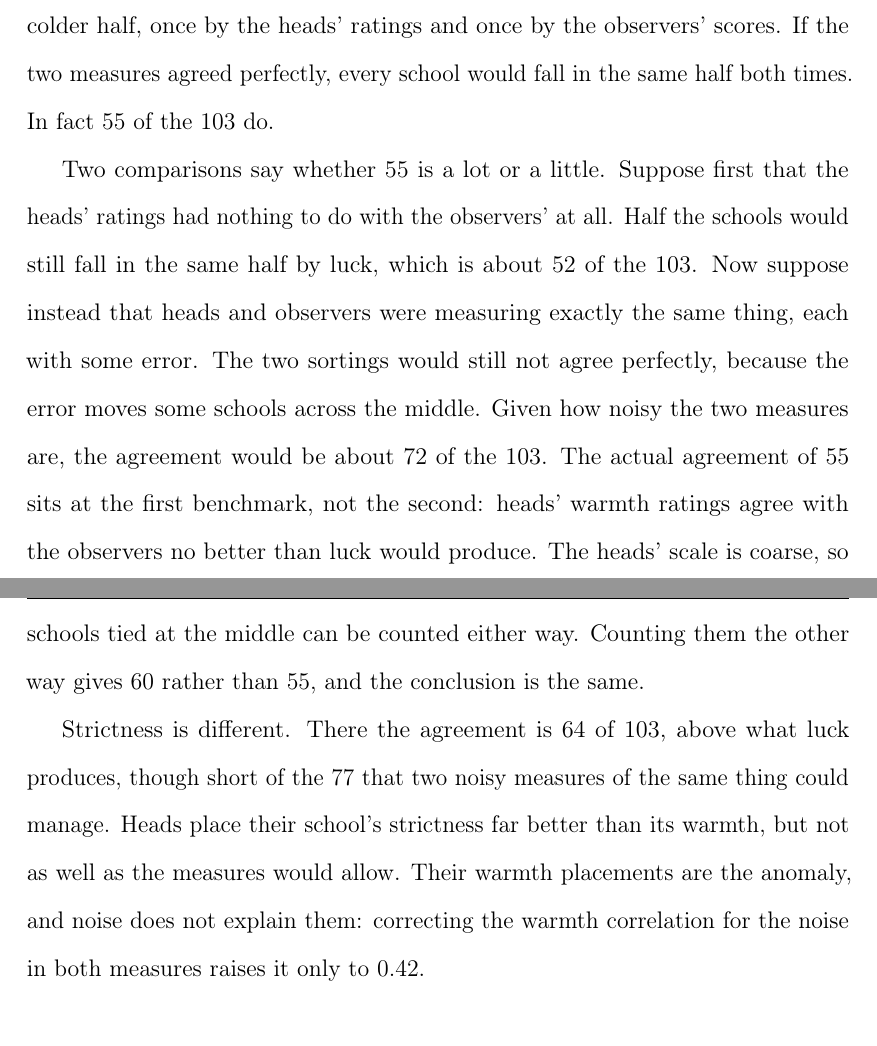
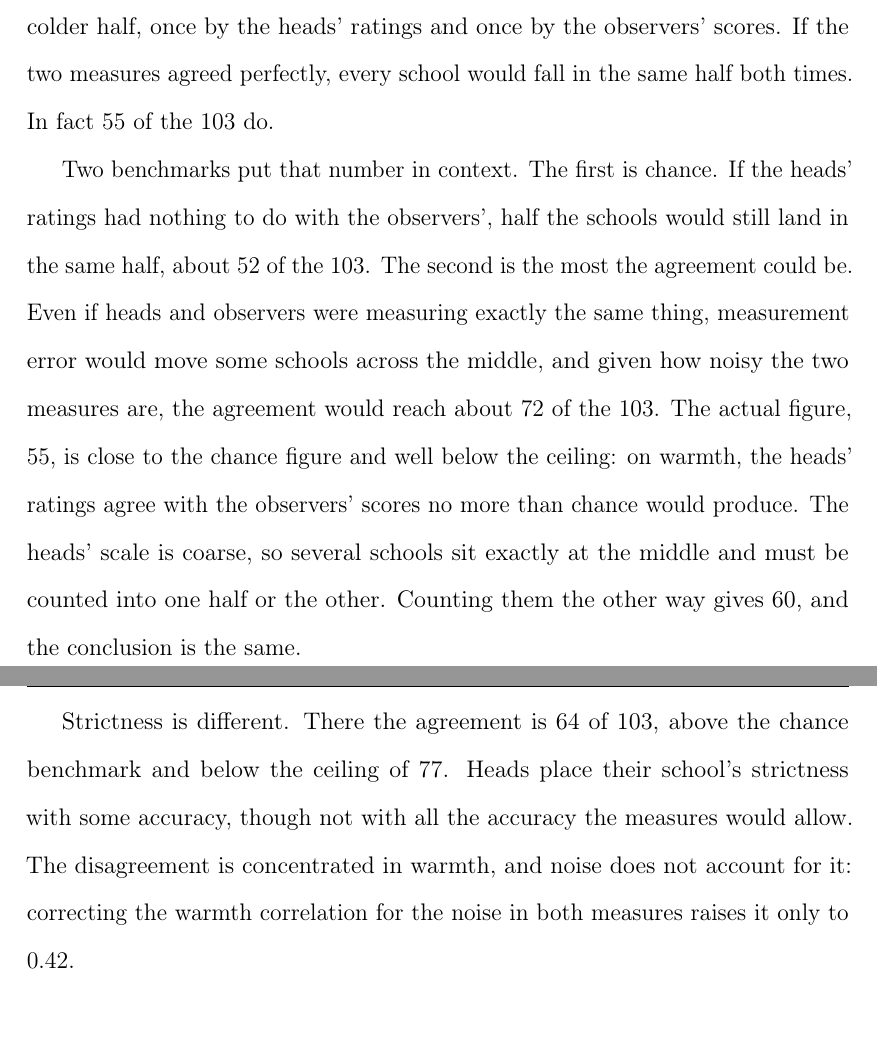
Before and after one commit to damianpphelan-cmd/phd-thesis-overleaf, a LaTeX thesis (main.tex, which reads chapters/02_paper1.tex): two parts of pages 52 and 53 of 173, joined at a grey line, cut so that both start at the same text. Compiled offline with pdfLaTeX.

Commit message:
Rework the halves count around two named benchmarks

```diff
--- a/chapters/02_paper1.tex
+++ b/chapters/02_paper1.tex
@@ -675,17 +680,18 @@ Direct measurement shows two things. The first is that warmth and strictness are
   \label{fig:p1_quadrants}
 \end{figure}
 
-The second is that what heads say and what observers see are different measures. The interview and visit scores are correlated at only $\GoldWarmthSplit$ for warmth ($p = \GoldWarmthSplitP$) and
+The second is that what heads say and what observers see are different measures. The interview and
+visit scores are correlated at only $\GoldWarmthSplit$ for warmth ($p = \GoldWarmthSplitP$) and
 $\GoldStrictnessSplit$ for strictness ($p \GoldStrictnessSplitP$), on the \NTierOne{} schools
 with both.
 
-A simple count shows the gap. Sort the schools into a warmer half and a colder half, once by the heads' ratings and once by the observers' scores. If the two measures agreed perfectly, every school would fall in the same half both times. In fact \HalfMatchW{} of the 103 do.
+A simple count shows the gap. Sort the schools into a warmer half and a colder half, once by
+the heads' ratings and once by the observers' scores. If the two measures agreed perfectly,
+every school would fall in the same half both times. In fact \HalfMatchW{} of the 103 do.
 
-Two comparisons say whether \HalfMatchW{} is a lot or a little. Suppose first that the heads' ratings had nothing to do with the observers' at all. Half the schools would still fall in the same half by luck, which is about \HalfLuck{} of the 103. Now suppose instead that heads and observers were measuring exactly the same thing, each with some error. The two sortings would still not agree perfectly, because the error moves some schools across the middle. Given how noisy the two measures are, the agreement would be about \HalfCeilingW{} of the 103. The actual agreement of \HalfMatchW{} sits at the first benchmark, not the second: heads' warmth ratings agree with the observers no better than luck would produce. The heads' scale is coarse, so schools tied at the middle can be counted either way. Counting them the other way gives \HalfMatchWAlt{} rather than \HalfMatchW{}, and the conclusion is the same.
+Two benchmarks put that number in context. The first is chance. If the heads' ratings had nothing to do with the observers', half the schools would still land in the same half, about \HalfLuck{} of the 103. The second is the most the agreement could be. Even if heads and observers were measuring exactly the same thing, measurement error would move some schools across the middle, and given how noisy the two measures are, the agreement would reach about \HalfCeilingW{} of the 103. The actual figure, \HalfMatchW{}, is close to the chance figure and well below the ceiling: on warmth, the heads' ratings agree with the observers' scores no more than chance would produce. The heads' scale is coarse, so several schools sit exactly at the middle and must be counted into one half or the other. Counting them the other way gives \HalfMatchWAlt{}, and the conclusion is the same.
 
-Strictness is different. There the agreement is \HalfMatchS{} of 103, above what luck produces, though short of the \HalfCeilingS{} that two noisy measures of the same thing could manage. Heads place their school's strictness far better than its warmth, but not as well as the measures would allow. Their warmth placements are
-the anomaly, and noise does not explain them: correcting the warmth correlation for the noise in
-both measures raises it only to $0.42$.
+Strictness is different. There the agreement is \HalfMatchS{} of 103, above the chance benchmark and below the ceiling of \HalfCeilingS{}. Heads place their school's strictness with some accuracy, though not with all the accuracy the measures would allow. The disagreement is concentrated in warmth, and noise does not account for it: correcting the warmth correlation for the noise in both measures raises it only to $0.42$.
 
 \subsection{What the public text contains}
 
```
Also changed, not shown: chapters/02_paper1.tex (7 more changed lines).
